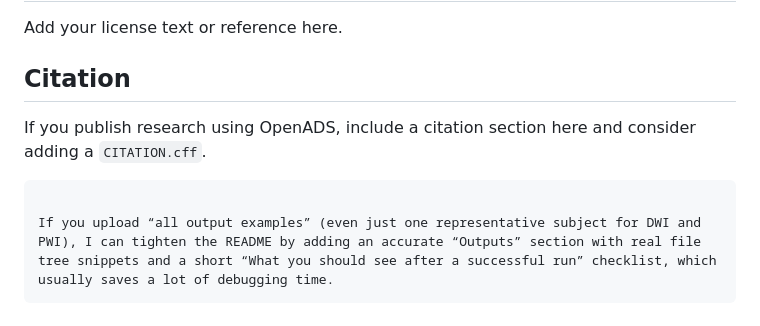
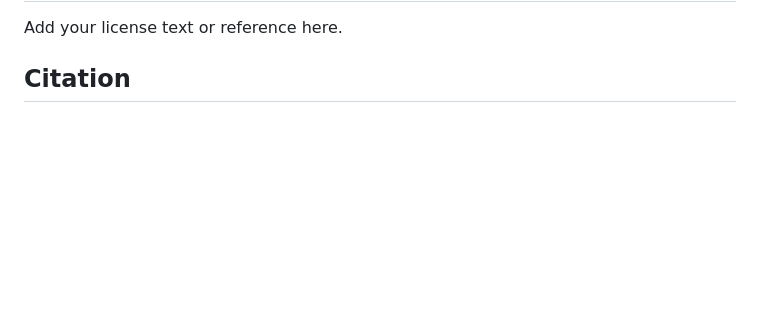
Before and after one commit to farialab/OpenADS, a Markdown page: README.md, the part around the change. Drawn GitHub-style; blank space fills up the shorter version.

````diff
--- a/README.md
+++ b/README.md
@@ -401,10 +401,3 @@ Contributions are welcome.
 Add your license text or reference here.
 
 ## Citation
-
-If you publish research using OpenADS, include a citation section here and consider adding a `CITATION.cff`.
-
-```
-
-If you upload “all output examples” (even just one representative subject for DWI and PWI), I can tighten the README by adding an accurate “Outputs” section with real file tree snippets and a short “What you should see after a successful run” checklist, which usually saves a lot of debugging time.
-```
````
